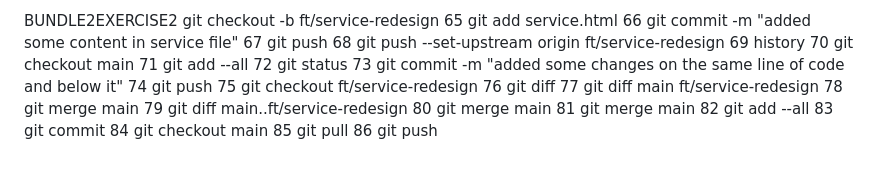
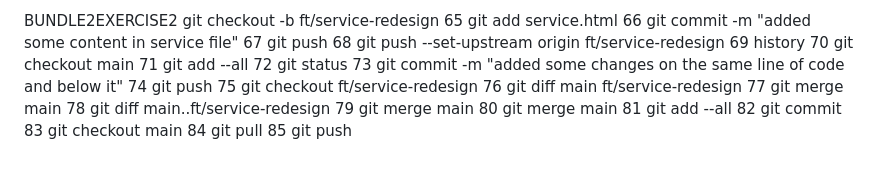
Before and after one commit to stevo531/Gym-Basic-Exercises-Solutions, a Markdown page: README.md, the part around the change. Rendered like a GitHub page.

Commit message:
pasted git commands in readme file

```diff
--- a/README.md
+++ b/README.md
@@ -138,14 +138,13 @@ EXERCISE1
    73  git commit -m "added some changes on the same line of code and below it"
    74  git push
    75  git checkout ft/service-redesign
-   76  git diff
-   77  git diff main ft/service-redesign
-   78  git merge main
-   79  git diff main..ft/service-redesign
+   76  git diff main ft/service-redesign
+   77  git merge main
+   78  git diff main..ft/service-redesign
+   79  git merge main
    80  git merge main
-   81  git merge main
-   82  git add --all
-   83  git commit
-   84  git checkout main
-   85  git pull
-   86  git push
+   81  git add --all
+   82  git commit
+   83  git checkout main
+   84  git pull
+   85  git push
```
